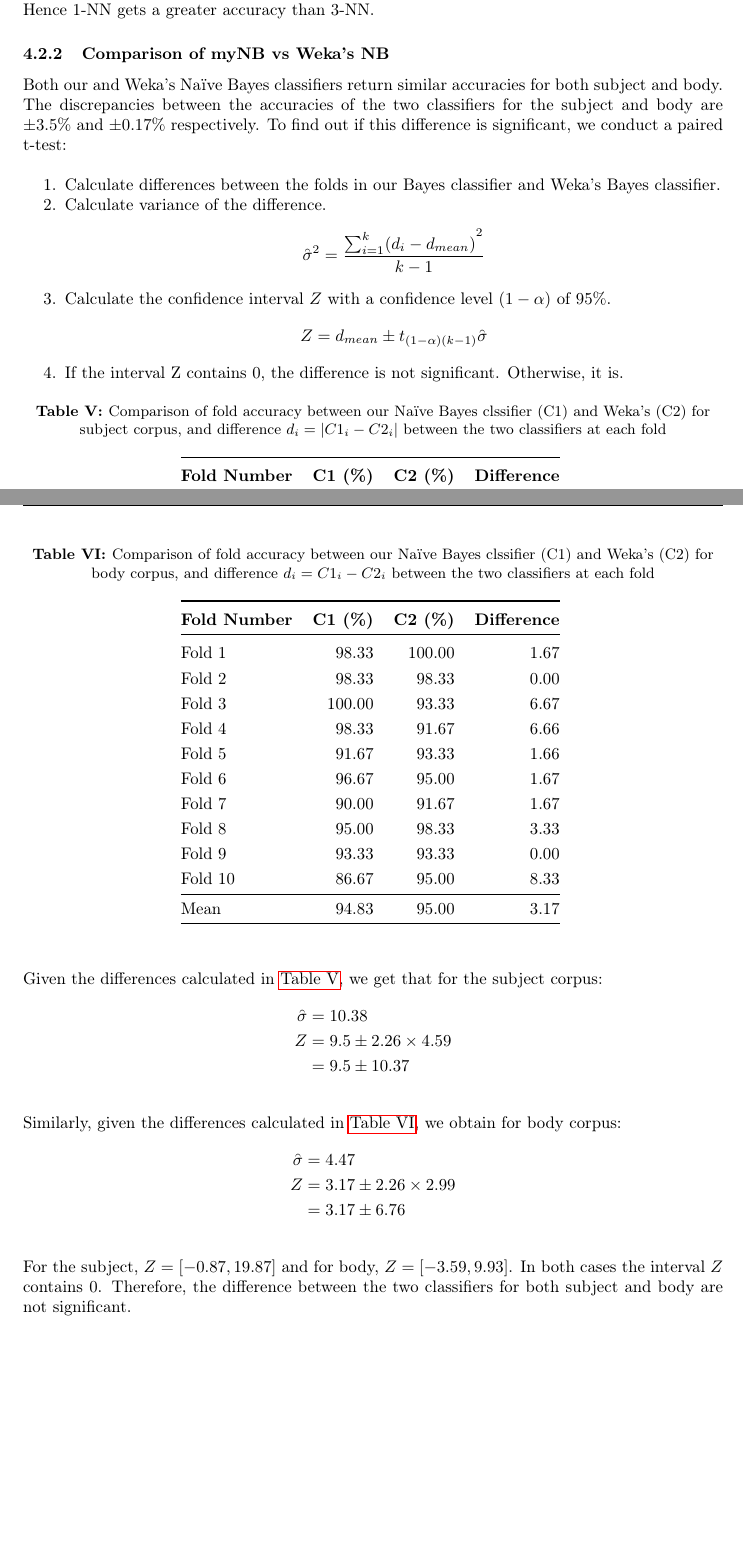
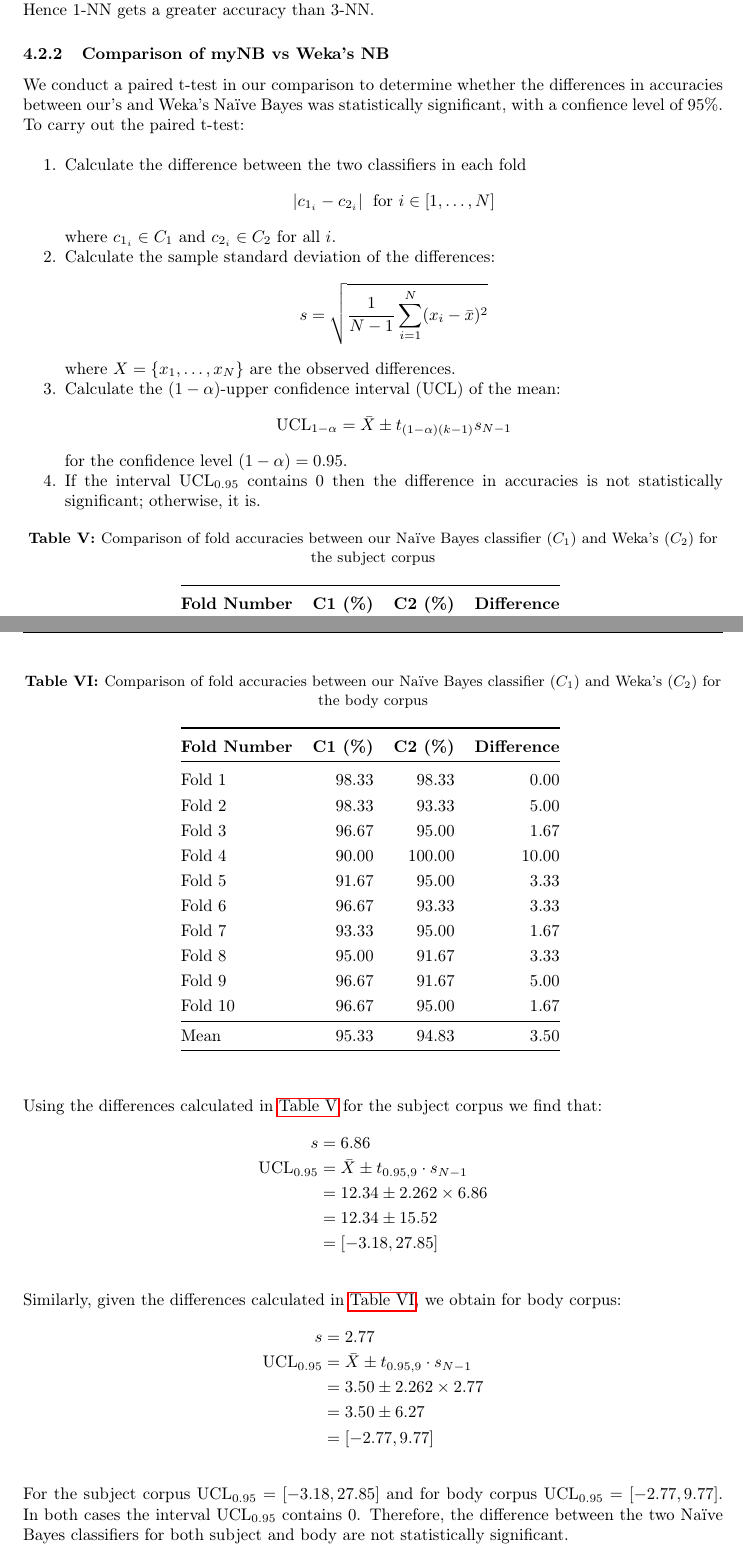
Before and after one commit to Shubor/ban-spam, a LaTeX document (report.tex): two parts of pages 7 and 8 of 9, joined at a grey line, cut so that both start at the same text, the shorter picture padded with empty space. Compiled offline with pdfLaTeX.

Commit message:
Fixed paired t-test in report

```diff
--- a/report.tex
+++ b/report.tex
@@ -270,20 +270,27 @@ OneR generates one rule for each item in the dataset. After calculating rules fo
 
 \subsubsection{Comparison of myNB vs Weka's NB}
 
-Both our and Weka's Na\"ive Bayes classifiers return similar accuracies for both subject and body. The discrepancies between the accuracies of the two classifiers for the subject and body are $\pm 3.5\%$ and $\pm 0.17\%$ respectively. To find out if this difference is significant, we conduct a paired t-test:
+We conduct a paired t-test in our comparison to determine whether the differences in accuracies between our's and Weka's Na\"ive Bayes was statistically significant, with a confience level of 95\%. To carry out the paired t-test:
 
 \begin{enumerate}
-\item Calculate differences between the folds in our Bayes classifier and Weka's Bayes classifier.
-\item Calculate variance of the difference.
-$$ \invbreve\sigma ^{2} = \frac{ {\sum\nolimits_{i=1}^k (d_{i}-d_{mean})}^2 }{k-1} $$
-\item Calculate the confidence interval $Z$ with a confidence level $(1-\alpha)$ of $95\%$.
-$$ Z = d_{mean} \pm t_{(1-\alpha)(k-1)} \invbreve\sigma $$
-\item If the interval Z contains 0, the difference is not significant. Otherwise, it is.
+\item Calculate the difference between the two classifiers in each fold
+$$ | c_{1_i} - c_{2_i} | \; \text{ for } i \in [1,\dots,N] $$
+where $c_{1_i} \in C_1$ and $c_{2_i} \in C_2$ for all $i$.
+
+\item Calculate the sample standard deviation of the differences:
+$$ s = \sqrt{ \frac{1}{N-1} \sum_{i=1}^N (x_i-\bar{x})^2 } $$
+where $X=\{ x_1,\dots,x_N \}$ are the observed differences.
+
+\item Calculate the $(1-\alpha)$-upper confidence interval (UCL) of the mean:
+$$ \text{UCL}_{1-\alpha} = \bar{X} \pm t_{(1-\alpha)(k-1)} s_{N-1} $$
+for the confidence level $(1-\alpha)=0.95$.
+
+\item If the interval $\text{UCL}_{0.95}$ contains 0 then the difference in accuracies is not statistically significant; otherwise, it is.
 \end{enumerate}
 
 \begin{table}[H]
 \centering
-\caption{Comparison of fold accuracy between our Na\"ive Bayes clssifier (C1) and Weka's (C2) for subject corpus, and difference $d_{i} = | C1_{i} - C2_{i} |$ between the two classifiers at each fold}
+\caption{Comparison of fold accuracies between our Na\"ive Bayes classifier ($C_1$) and Weka's ($C_2$) for the subject corpus}
 \begin{tabular}{@{}lrrr@{}}
 \toprule
 \textbf{Fold Number} & \textbf{C1 (\%)} & \textbf{C2 (\%)}
@@ -308,42 +315,48 @@ Mean & 66.17 & 69.67 & 9.5 \\
 
 \begin{table}[H]
 \centering
-\caption{Comparison of fold accuracy between our Na\"ive Bayes clssifier (C1) and Weka's (C2) for body corpus, and difference $d_{i} = C1_{i} - C2_{i}$ between the two classifiers at each fold}
+\caption{Comparison of fold accuracies between our Na\"ive Bayes classifier ($C_1$) and Weka's ($C_2$) for the body corpus}
 \begin{tabular}{@{}lrrr@{}}
 \toprule
 \textbf{Fold Number} & \textbf{C1 (\%)} & \textbf{C2 (\%)}
 	& \textbf{Difference} \\
 \midrule
-Fold 1 & 98.33 & 100.00 & 1.67 \\
-Fold 2 & 98.33 & 98.33 & 0.00 \\
-Fold 3 & 100.00 & 93.33 & 6.67 \\
-Fold 4 & 98.33 & 91.67 & 6.66 \\
-Fold 5 & 91.67 & 93.33 & 1.66 \\
-Fold 6 & 96.67 & 95.00 & 1.67 \\
-Fold 7 & 90.00 & 91.67 & 1.67 \\
-Fold 8 & 95.00 & 98.33 & 3.33 \\
-Fold 9 & 93.33 & 93.33 & 0.00 \\
-Fold 10 & 86.67 & 95.00 & 8.33 \\
+Fold 1 & 98.33 & 98.33& 0.00 \\
+Fold 2 & 98.33 & 93.33 & 5.00 \\
+Fold 3 & 96.67 & 95.00 & 1.67 \\
+Fold 4 & 90.00 & 100.00 & 10.00 \\
+Fold 5 & 91.67 & 95.00 & 3.33 \\
+Fold 6 & 96.67 & 93.33 & 3.33 \\
+Fold 7 & 93.33 & 95.00 & 1.67 \\
+Fold 8 & 95.00 & 91.67 & 3.33 \\
+Fold 9 & 96.67 & 91.67 & 5.00 \\
+Fold 10 & 96.67 & 95.00 & 1.67 \\
 \bottomrule
-Mean & 94.83 & 95.00 & 3.17 \\
+Mean & 95.33 & 94.83 & 3.50 \\
 \bottomrule
 \end{tabular}
 \label{table:diffbody}
 \end{table}
 
-Given the differences calculated in \autoref{table:diffsubj}, we get that for the subject corpus:
+Using the differences calculated in \autoref{table:diffsubj} for the subject corpus we find that:
 \begin{align*}
-\invbreve\sigma &= 10.38 \\
-Z &= 9.5 \pm 2.26 \times 4.59 \\ &= 9.5 \pm 10.37
+s &= 6.86 \\
+\text{UCL}_{0.95} &= \bar{X} \pm t_{0.95,9} \cdot s_{N-1} \\
+  &= 12.34 \pm 2.262 \times 6.86 \\
+  &= 12.34 \pm 15.52 \\
+  &= [-3.18, 27.85]
 \end{align*}
 
 Similarly, given the differences calculated in \autoref{table:diffbody}, we obtain for body corpus:
 \begin{align*}
-\invbreve\sigma &= 4.47 \\
-Z &= 3.17 \pm 2.26 \times 2.99 \\ &= 3.17 \pm 6.76
+s &= 2.77 \\
+\text{UCL}_{0.95} &= \bar{X} \pm t_{0.95,9} \cdot s_{N-1} \\
+  &= 3.50 \pm 2.262 \times 2.77 \\
+  &= 3.50 \pm 6.27 \\
+  &= [-2.77, 9.77]
 \end{align*}
 
-For the subject, $Z = [-0.87, 19.87]$ and for body, $Z = [-3.59, 9.93]$. In both cases the interval $Z$ contains 0. Therefore, the difference between the two classifiers for both subject and body are not significant.
+For the subject corpus $\text{UCL}_{0.95} = [-3.18, 27.85]$ and for body corpus $\text{UCL}_{0.95} = [-2.77, 9.77]$. In both cases the interval $\text{UCL}_{0.95}$ contains 0. Therefore, the difference between the two Na\"ive Bayes classifiers for both subject and body are not statistically significant.
 
 \subsubsection{Comparison Between Subject and Body Corpora}
 
```
Also changed, not shown: report.pdf, 2 other files.
